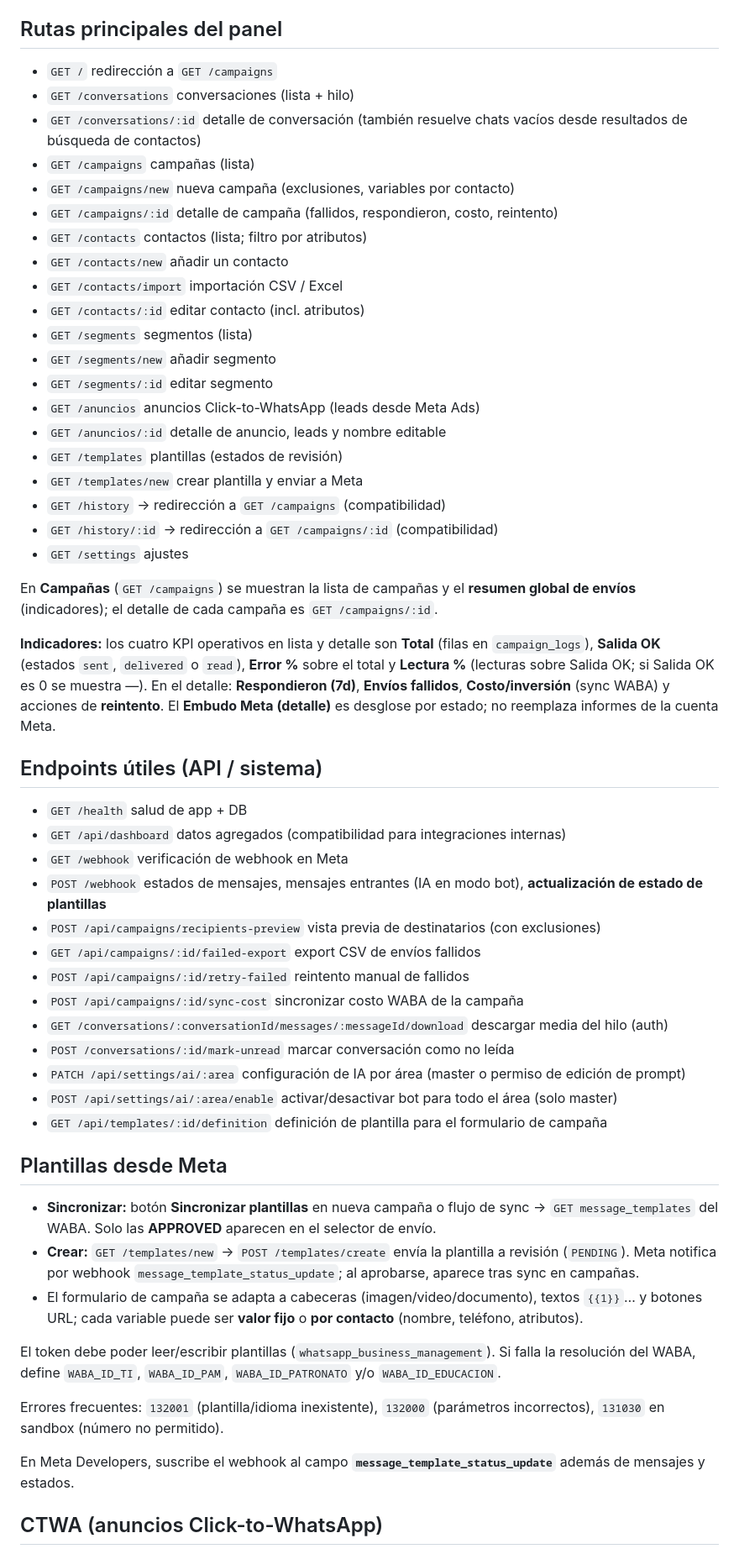
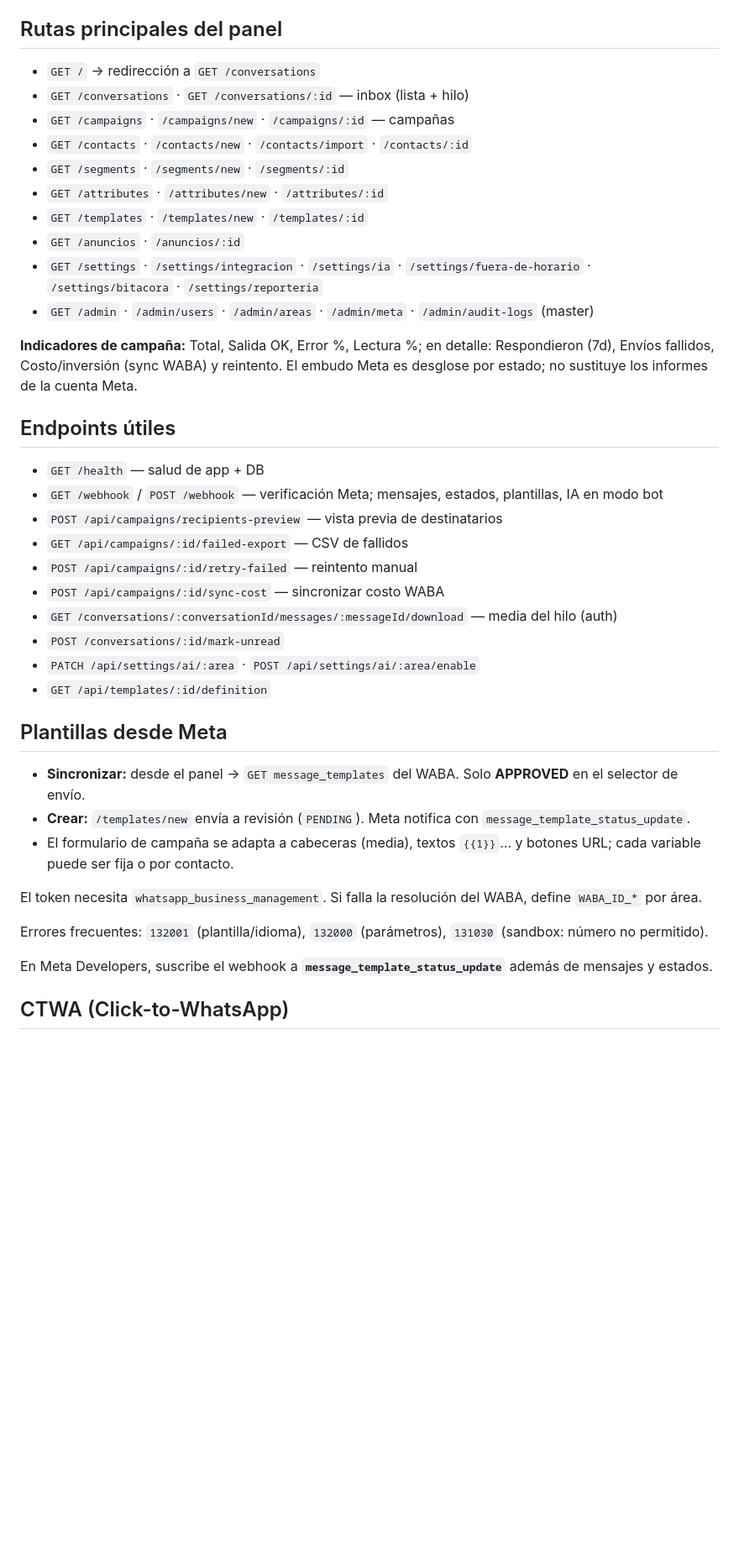
Before and after one commit to luisoscorima/mali-whatsapp, a Markdown page: README.md, the part around one of its changes. Shown at 84% size. Drawn GitHub-style; blank space fills up the shorter version.

```diff
--- a/README.md
+++ b/README.md
@@ -97,58 +92,43 @@ docker compose -f docker-compose.dev.yml up --build
 
 ## Rutas principales del panel
 
-- `GET /` redirección a `GET /campaigns`
-- `GET /conversations` conversaciones (lista + hilo)
-- `GET /conversations/:id` detalle de conversación (también resuelve chats vacíos desde resultados de búsqueda de contactos)
-- `GET /campaigns` campañas (lista)
-- `GET /campaigns/new` nueva campaña (exclusiones, variables por contacto)
-- `GET /campaigns/:id` detalle de campaña (fallidos, respondieron, costo, reintento)
-- `GET /contacts` contactos (lista; filtro por atributos)
-- `GET /contacts/new` añadir un contacto
-- `GET /contacts/import` importación CSV / Excel
-- `GET /contacts/:id` editar contacto (incl. atributos)
-- `GET /segments` segmentos (lista)
-- `GET /segments/new` añadir segmento
-- `GET /segments/:id` editar segmento
-- `GET /anuncios` anuncios Click-to-WhatsApp (leads desde Meta Ads)
-- `GET /anuncios/:id` detalle de anuncio, leads y nombre editable
-- `GET /templates` plantillas (estados de revisión)
-- `GET /templates/new` crear plantilla y enviar a Meta
-- `GET /history` → redirección a `GET /campaigns` (compatibilidad)
-- `GET /history/:id` → redirección a `GET /campaigns/:id` (compatibilidad)
-- `GET /settings` ajustes
+- `GET /` → redirección a `GET /conversations`
+- `GET /conversations` · `GET /conversations/:id` — inbox (lista + hilo)
+- `GET /campaigns` · `/campaigns/new` · `/campaigns/:id` — campañas
+- `GET /contacts` · `/contacts/new` · `/contacts/import` · `/contacts/:id`
+- `GET /segments` · `/segments/new` · `/segments/:id`
+- `GET /attributes` · `/attributes/new` · `/attributes/:id`
+- `GET /templates` · `/templates/new` · `/templates/:id`
+- `GET /anuncios` · `/anuncios/:id`
+- `GET /settings` · `/settings/integracion` · `/settings/ia` · `/settings/fuera-de-horario` · `/settings/bitacora` · `/settings/reporteria`
+- `GET /admin` · `/admin/users` · `/admin/areas` · `/admin/meta` · `/admin/audit-logs` (master)
 
-En **Campañas** (`GET /campaigns`) se muestran la lista de campañas y el **resumen global de envíos** (indicadores); el detalle de cada campaña es `GET /campaigns/:id`.
+**Indicadores de campaña:** Total, Salida OK, Error %, Lectura %; en detalle: Respondieron (7d), Envíos fallidos, Costo/inversión (sync WABA) y reintento. El embudo Meta es desglose por estado; no sustituye los informes de la cuenta Meta.
 
-**Indicadores:** los cuatro KPI operativos en lista y detalle son **Total** (filas en `campaign_logs`), **Salida OK** (estados `sent`, `delivered` o `read`), **Error %** sobre el total y **Lectura %** (lecturas sobre Salida OK; si Salida OK es 0 se muestra —). En el detalle: **Respondieron (7d)**, **Envíos fallidos**, **Costo/inversión** (sync WABA) y acciones de **reintento**. El **Embudo Meta (detalle)** es desglose por estado; no reemplaza informes de la cuenta Meta.
+## Endpoints útiles
 
-## Endpoints útiles (API / sistema)
-
-- `GET /health` salud de app + DB
-- `GET /api/dashboard` datos agregados (compatibilidad para integraciones internas)
-- `GET /webhook` verificación de webhook en Meta
-- `POST /webhook` estados de mensajes, mensajes entrantes (IA en modo bot), **actualización de estado de plantillas**
-- `POST /api/campaigns/recipients-preview` vista previa de destinatarios (con exclusiones)
-- `GET /api/campaigns/:id/failed-export` export CSV de envíos fallidos
-- `POST /api/campaigns/:id/retry-failed` reintento manual de fallidos
-- `POST /api/campaigns/:id/sync-cost` sincronizar costo WABA de la campaña
-- `GET /conversations/:conversationId/messages/:messageId/download` descargar media del hilo (auth)
-- `POST /conversations/:id/mark-unread` marcar conversación como no leída
-- `PATCH /api/settings/ai/:area` configuración de IA por área (master o permiso de edición de prompt)
-- `POST /api/settings/ai/:area/enable` activar/desactivar bot para todo el área (solo master)
-- `GET /api/templates/:id/definition` definición de plantilla para el formulario de campaña
+- `GET /health` — salud de app + DB
+- `GET /webhook` / `POST /webhook` — verificación Meta; mensajes, estados, plantillas, IA en modo bot
+- `POST /api/campaigns/recipients-preview` — vista previa de destinatarios
+- `GET /api/campaigns/:id/failed-export` — CSV de fallidos
+- `POST /api/campaigns/:id/retry-failed` — reintento manual
+- `POST /api/campaigns/:id/sync-cost` — sincronizar costo WABA
+- `GET /conversations/:conversationId/messages/:messageId/download` — media del hilo (auth)
+- `POST /conversations/:id/mark-unread`
+- `PATCH /api/settings/ai/:area` · `POST /api/settings/ai/:area/enable`
+- `GET /api/templates/:id/definition`
 
 ## Plantillas desde Meta
 
-- **Sincronizar:** botón **Sincronizar plantillas** en nueva campaña o flujo de sync → `GET message_templates` del WABA. Solo las **APPROVED** aparecen en el selector de envío.
-- **Crear:** `GET /templates/new` → `POST /templates/create` envía la plantilla a revisión (`PENDING`). Meta notifica por webhook `message_template_status_update`; al aprobarse, aparece tras sync en campañas.
-- El formulario de campaña se adapta a cabeceras (imagen/video/documento), textos `{{1}}`… y botones URL; cada variable puede ser **valor fijo** o **por contacto** (nombre, teléfono, atributos).
+- **Sincronizar:** desde el panel → `GET message_templates` del WABA. Solo **APPROVED** en el selector de envío.
+- **Crear:** `/templates/new` envía a revisión (`PENDING`). Meta notifica con `message_template_status_update`.
+- El formulario de campaña se adapta a cabeceras (media), textos `{{1}}`… y botones URL; cada variable puede ser fija o por contacto.
 
-El token debe poder leer/escribir plantillas (`whatsapp_business_management`). Si falla la resolución del WABA, define `WABA_ID_TI`, `WABA_ID_PAM`, `WABA_ID_PATRONATO` y/o `WABA_ID_EDUCACION`.
+El token necesita `whatsapp_business_management`. Si falla la resolución del WABA, define `WABA_ID_*` por área.
 
-Errores frecuentes: `132001` (plantilla/idioma inexistente), `132000` (parámetros incorrectos), `131030` en sandbox (número no permitido).
+Errores frecuentes: `132001` (plantilla/idioma), `132000` (parámetros), `131030` (sandbox: número no permitido).
 
-En Meta Developers, suscribe el webhook al campo **`message_template_status_update`** además de mensajes y estados.
+En Meta Developers, suscribe el webhook a **`message_template_status_update`** además de mensajes y estados.
 
-## CTWA (anuncios Click-to-WhatsApp)
+## CTWA (Click-to-WhatsApp)
 
```
Also changed, not shown: other parts of README.md (+68 -75 lines).
